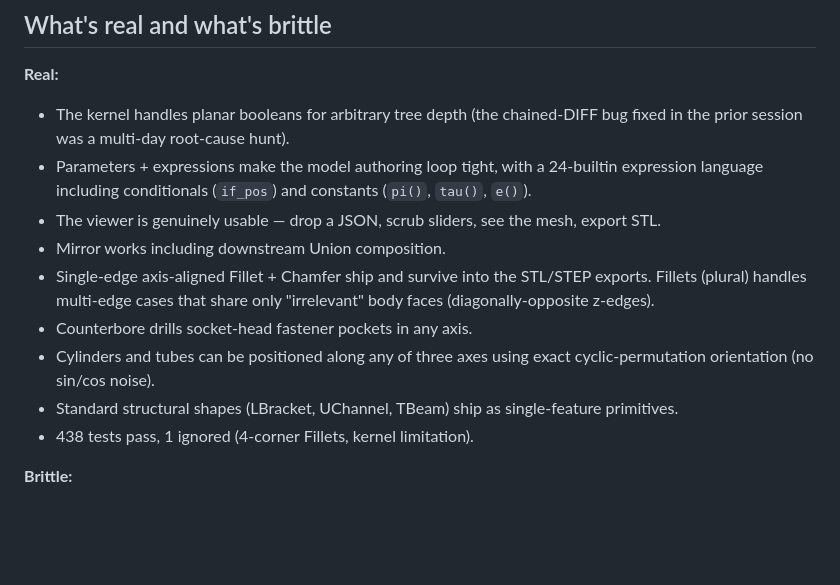
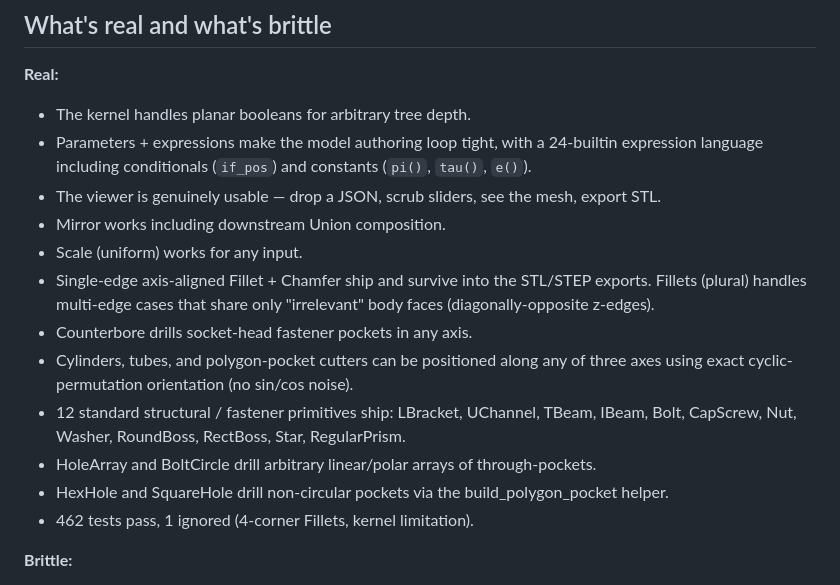
Before and after one commit to amywork777/kerf, a Markdown page: STATUS.md, the part around one of its changes. Rendered like a GitHub page; blank space fills up the shorter version.

```diff
--- a/STATUS.md
+++ b/STATUS.md
@@ -101,24 +110,29 @@ proprietary product): years.
 ## What's real and what's brittle
 
 **Real:**
-- The kernel handles planar booleans for arbitrary tree depth (the
-  chained-DIFF bug fixed in the prior session was a multi-day root-cause
-  hunt).
+- The kernel handles planar booleans for arbitrary tree depth.
 - Parameters + expressions make the model authoring loop tight, with
   a 24-builtin expression language including conditionals (`if_pos`)
   and constants (`pi()`, `tau()`, `e()`).
 - The viewer is genuinely usable — drop a JSON, scrub sliders, see the
   mesh, export STL.
 - Mirror works including downstream Union composition.
+- Scale (uniform) works for any input.
 - Single-edge axis-aligned Fillet + Chamfer ship and survive into the
   STL/STEP exports. Fillets (plural) handles multi-edge cases that
   share only "irrelevant" body faces (diagonally-opposite z-edges).
 - Counterbore drills socket-head fastener pockets in any axis.
-- Cylinders and tubes can be positioned along any of three axes
-  using exact cyclic-permutation orientation (no sin/cos noise).
-- Standard structural shapes (LBracket, UChannel, TBeam) ship as
-  single-feature primitives.
-- 438 tests pass, 1 ignored (4-corner Fillets, kernel limitation).
+- Cylinders, tubes, and polygon-pocket cutters can be positioned
+  along any of three axes using exact cyclic-permutation orientation
+  (no sin/cos noise).
+- 12 standard structural / fastener primitives ship: LBracket,
+  UChannel, TBeam, IBeam, Bolt, CapScrew, Nut, Washer, RoundBoss,
+  RectBoss, Star, RegularPrism.
+- HoleArray and BoltCircle drill arbitrary linear/polar arrays of
+  through-pockets.
+- HexHole and SquareHole drill non-circular pockets via the
+  build_polygon_pocket helper.
+- 462 tests pass, 1 ignored (4-corner Fillets, kernel limitation).
 
 **Brittle:**
 - Coplanar overlapping faces still trip the boolean engine in some
```
Also changed, not shown: other parts of STATUS.md (+28 -19 lines).
